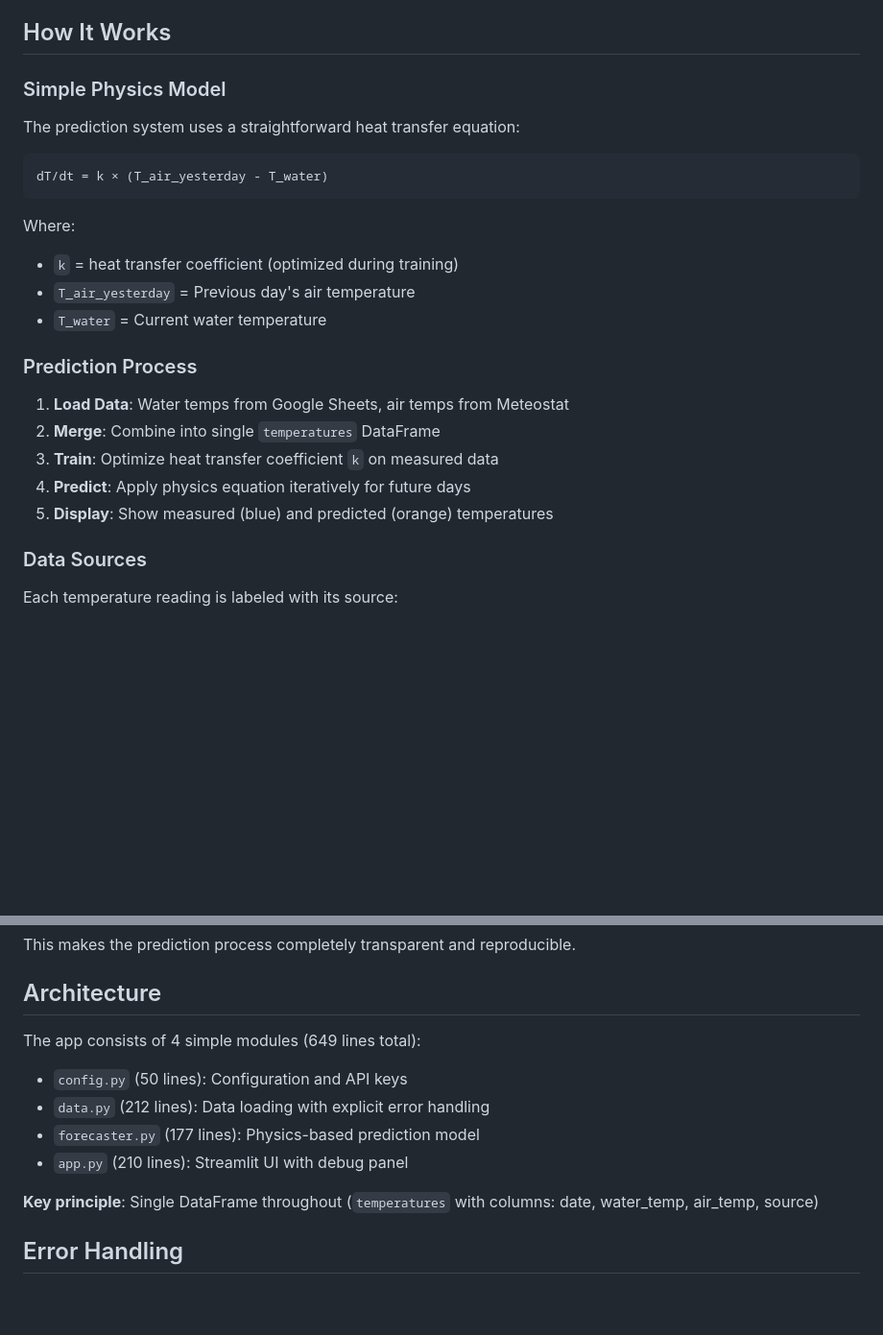
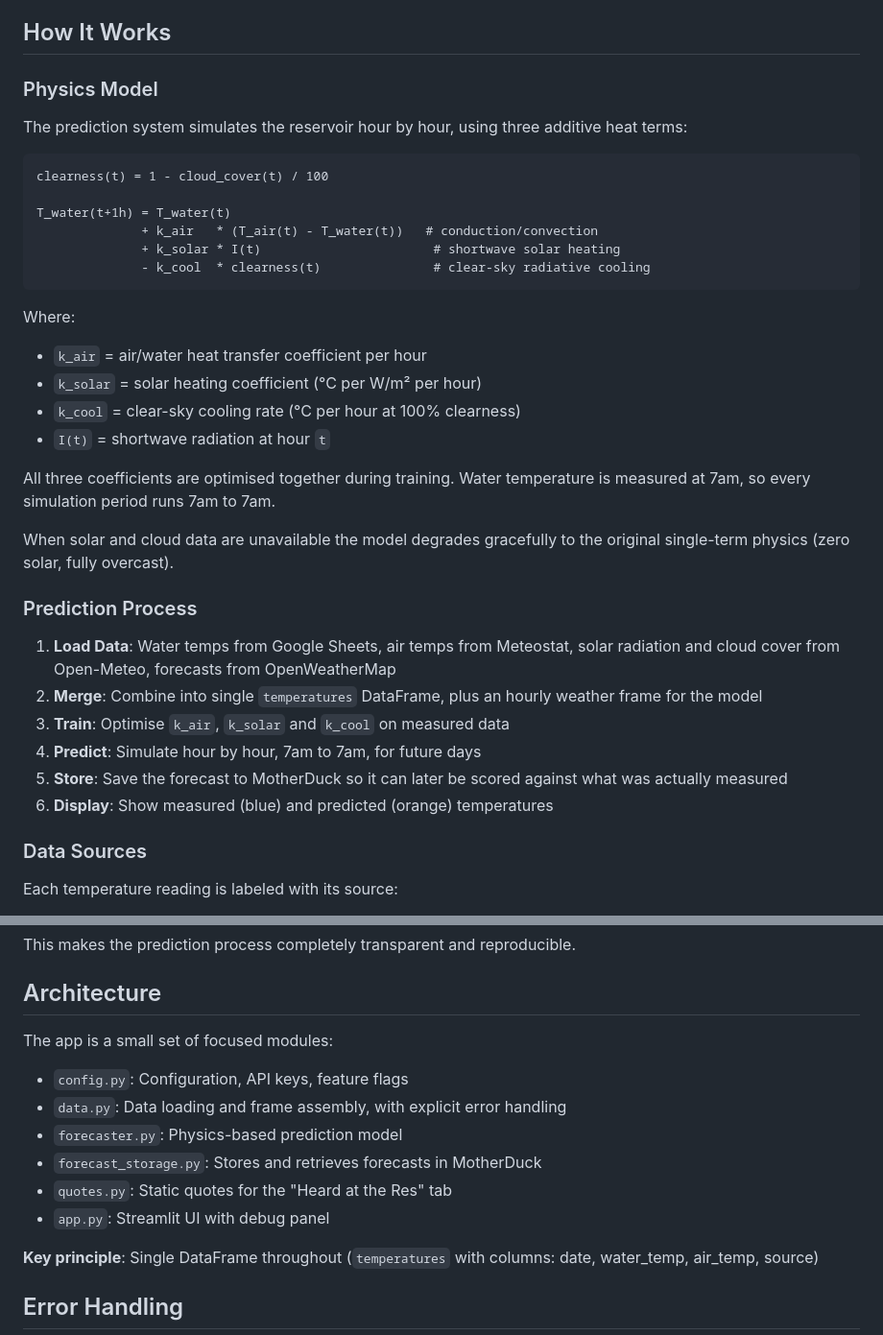
Before and after one commit to alittlesliceoftom/west-reservoir, a Markdown page: README.md, 2 parts joined by grey strips. Shown at 96% size. Rendered like a GitHub page; blank space fills up the shorter version.

````diff
--- a/README.md
+++ b/README.md
@@ -50,26 +50,43 @@ Get a free API key at: https://openweathermap.org/api
 
 ## How It Works
 
-### Simple Physics Model
+### Physics Model
 
-The prediction system uses a straightforward heat transfer equation:
+The prediction system simulates the reservoir hour by hour, using three
+additive heat terms:
 
 ```
-dT/dt = k × (T_air_yesterday - T_water)
+clearness(t) = 1 - cloud_cover(t) / 100
+
+T_water(t+1h) = T_water(t)
+              + k_air   * (T_air(t) - T_water(t))   # conduction/convection
+              + k_solar * I(t)                       # shortwave solar heating
+              - k_cool  * clearness(t)               # clear-sky radiative cooling
 ```
 
 Where:
-- `k` = heat transfer coefficient (optimized during training)
-- `T_air_yesterday` = Previous day's air temperature
-- `T_water` = Current water temperature
+- `k_air` = air/water heat transfer coefficient per hour
+- `k_solar` = solar heating coefficient (°C per W/m² per hour)
+- `k_cool` = clear-sky cooling rate (°C per hour at 100% clearness)
+- `I(t)` = shortwave radiation at hour `t`
+
+All three coefficients are optimised together during training. Water
+temperature is measured at 7am, so every simulation period runs 7am to 7am.
+
+When solar and cloud data are unavailable the model degrades gracefully to the
+original single-term physics (zero solar, fully overcast).
 
 ### Prediction Process
 
-1. **Load Data**: Water temps from Google Sheets, air temps from Meteostat
-2. **Merge**: Combine into single `temperatures` DataFrame
-3. **Train**: Optimize heat transfer coefficient `k` on measured data
-4. **Predict**: Apply physics equation iteratively for future days
-5. **Display**: Show measured (blue) and predicted (orange) temperatures
+1. **Load Data**: Water temps from Google Sheets, air temps from Meteostat,
+   solar radiation and cloud cover from Open-Meteo, forecasts from OpenWeatherMap
+2. **Merge**: Combine into single `temperatures` DataFrame, plus an hourly
+   weather frame for the model
+3. **Train**: Optimise `k_air`, `k_solar` and `k_cool` on measured data
+4. **Predict**: Simulate hour by hour, 7am to 7am, for future days
+5. **Store**: Save the forecast to MotherDuck so it can later be scored
+   against what was actually measured
+6. **Display**: Show measured (blue) and predicted (orange) temperatures
 
 ### Data Sources
 
@@ -94,12 +111,14 @@ This makes the prediction process completely transparent and reproducible.
 
 ## Architecture
 
-The app consists of 4 simple modules (649 lines total):
+The app is a small set of focused modules:
 
-- `config.py` (50 lines): Configuration and API keys
-- `data.py` (212 lines): Data loading with explicit error handling
-- `forecaster.py` (177 lines): Physics-based prediction model
-- `app.py` (210 lines): Streamlit UI with debug panel
+- `config.py`: Configuration, API keys, feature flags
+- `data.py`: Data loading and frame assembly, with explicit error handling
+- `forecaster.py`: Physics-based prediction model
+- `forecast_storage.py`: Stores and retrieves forecasts in MotherDuck
+- `quotes.py`: Static quotes for the "Heard at the Res" tab
+- `app.py`: Streamlit UI with debug panel
 
 **Key principle**: Single DataFrame throughout (`temperatures` with columns: date, water_temp, air_temp, source)
 
````
Also changed, not shown: CLAUDE.md (+36 -12 lines).
